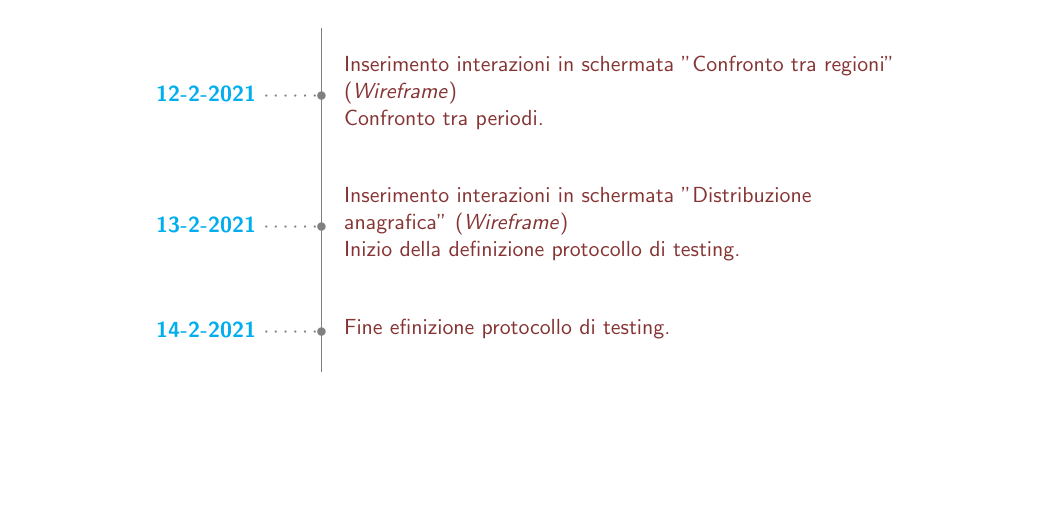
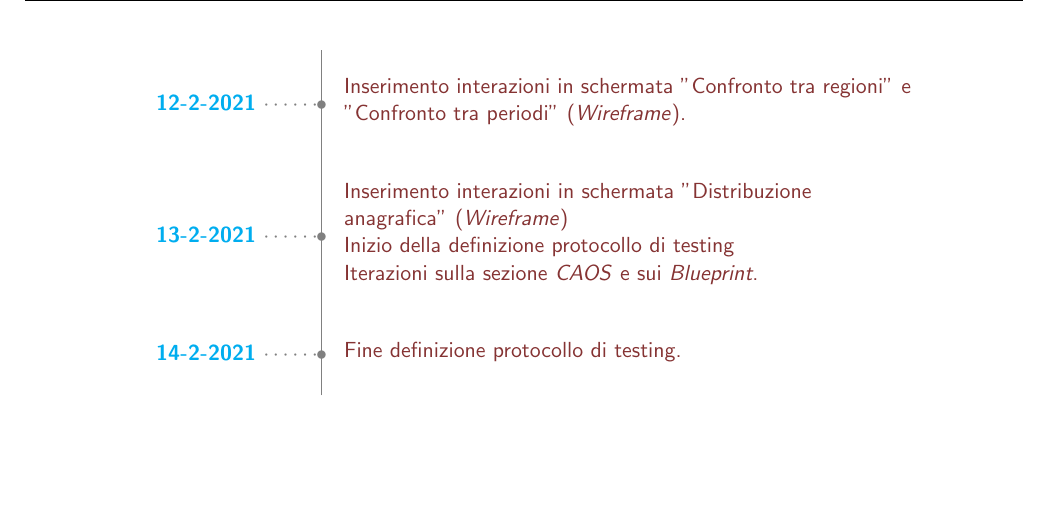
Before and after one commit to MickPerl/PlainX_Project-Management-Report, a LaTeX paper (main.tex, which reads chapters/storico-azioni.tex): part of page 66 of 66, cut so that both start at the same text. Compiled offline with pdfLaTeX.

Commit message:
update storico azioni

```diff
--- a/chapters/storico-azioni.tex
+++ b/chapters/storico-azioni.tex
@@ -91,9 +91,9 @@
     \centering
     \begin{minipage}[t]{.8\linewidth}
     \color{gray}
-    \ytl{12-2-2021}{Inserimento interazioni in schermata "Confronto tra regioni" (\textit{Wireframe})\\Confronto tra periodi}
-    \ytl{13-2-2021}{Inserimento interazioni in schermata "Distribuzione anagrafica" (\textit{Wireframe})\\Inizio della definizione protocollo di testing}
-    \ytl{14-2-2021}{Fine efinizione protocollo di testing}
+    \ytl{12-2-2021}{Inserimento interazioni in schermata "Confronto tra regioni" e "Confronto tra periodi" (\textit{Wireframe})}
+    \ytl{13-2-2021}{Inserimento interazioni in schermata "Distribuzione anagrafica" (\textit{Wireframe})\\Inizio della definizione protocollo di testing\\Iterazioni sulla sezione \textit{CAOS} e sui \textit{Blueprint}}
+    \ytl{14-2-2021}{Fine definizione protocollo di testing}
     \bigskip
     %\rule{\linewidth}{1pt}%
     \end{minipage}%
```
